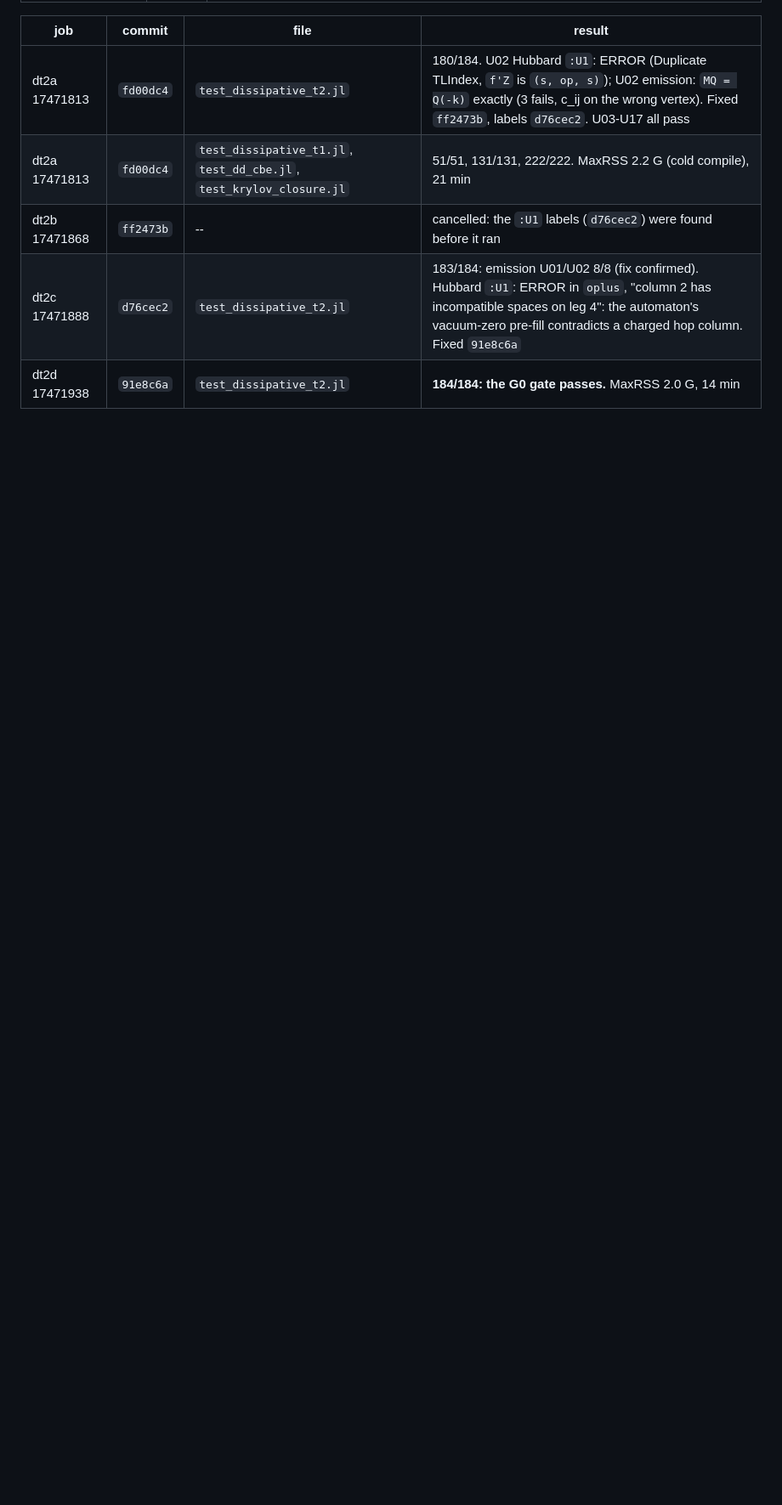
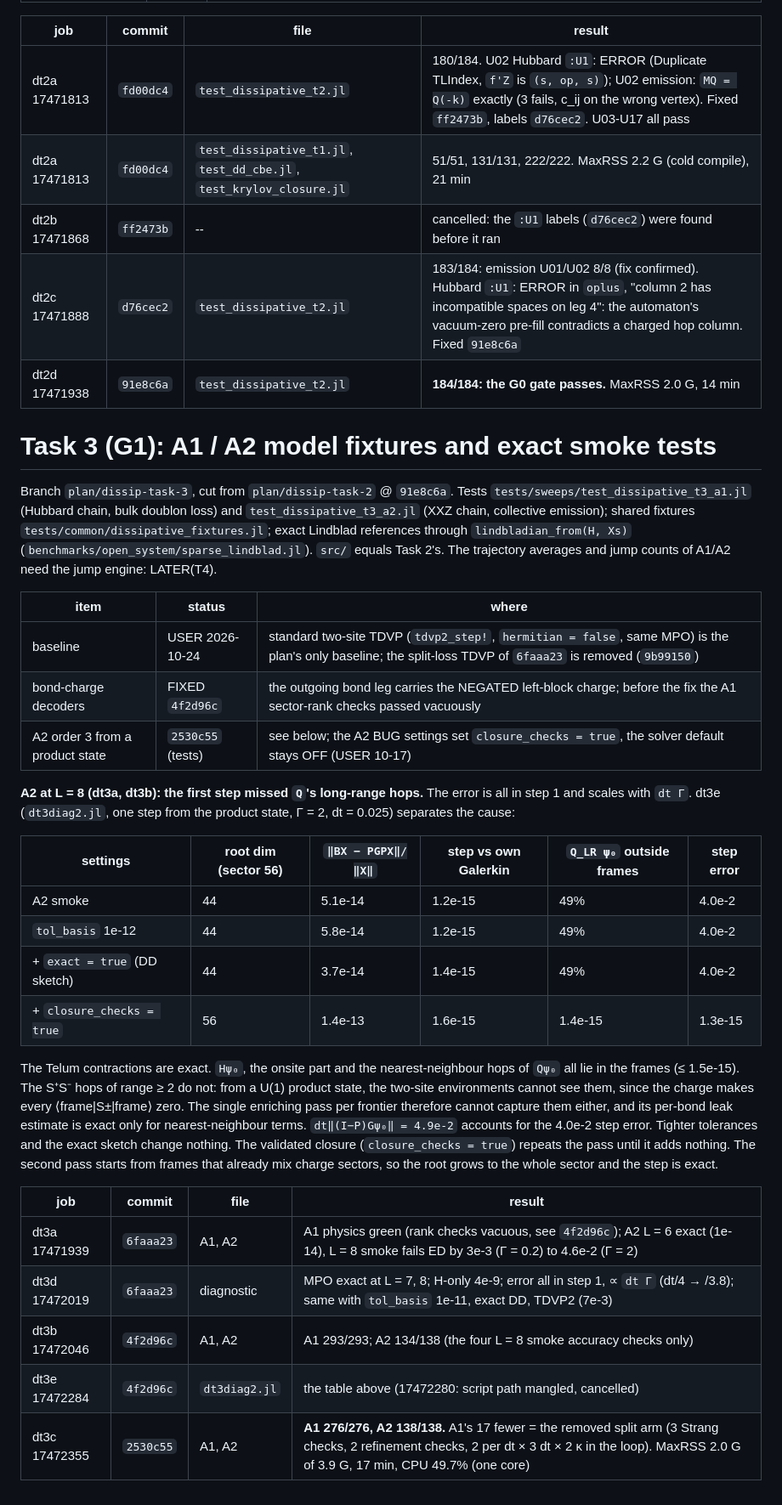
Before and after one commit to madhavmen/BUG-Julia, a Markdown page: docs/dissipative_plan_audit.md, the part around the change. Shown at 85% size. GitHub-like rendering; blank space fills up the shorter version.

Commit message:
Dissipative T3 audit: Task 3 section, the A2 long-range-hop finding, dt3a-dt3e and dt3c results
dt3c 17472355 at 2530c55: A1 276/276, A2 138/138. dt3e: Telum exact; the default frames miss
49% of the range >= 2 hops of Q psi0 from a product state; closure_checks = true captures them.

Co-Authored-By: Claude Opus 5.5 <noreply@anthropic.com>

```diff
--- a/docs/dissipative_plan_audit.md
+++ b/docs/dissipative_plan_audit.md
@@ -126,3 +126,47 @@ yet, and U07, U13-U15 test the jump engine of plan Task 4.
 | dt2b 17471868 | `ff2473b` | -- | cancelled: the `:U1` labels (`d76cec2`) were found before it ran |
 | dt2c 17471888 | `d76cec2` | `test_dissipative_t2.jl` | 183/184: emission U01/U02 8/8 (fix confirmed). Hubbard `:U1`: ERROR in `oplus`, "column 2 has incompatible spaces on leg 4": the automaton's vacuum-zero pre-fill contradicts a charged hop column. Fixed `91e8c6a` |
 | dt2d 17471938 | `91e8c6a` | `test_dissipative_t2.jl` | **184/184: the G0 gate passes.** MaxRSS 2.0 G, 14 min |
+
+# Task 3 (G1): A1 / A2 model fixtures and exact smoke tests
+
+Branch `plan/dissip-task-3`, cut from `plan/dissip-task-2` @ `91e8c6a`. Tests
+`tests/sweeps/test_dissipative_t3_a1.jl` (Hubbard chain, bulk doublon loss) and
+`test_dissipative_t3_a2.jl` (XXZ chain, collective emission); shared fixtures
+`tests/common/dissipative_fixtures.jl`; exact Lindblad references through
+`lindbladian_from(H, Xs)` (`benchmarks/open_system/sparse_lindblad.jl`). `src/` equals Task 2's.
+The trajectory averages and jump counts of A1/A2 need the jump engine: LATER(T4).
+
+| item | status | where |
+|---|---|---|
+| baseline | USER 2026-10-24 | standard two-site TDVP (`tdvp2_step!`, `hermitian = false`, same MPO) is the plan's only baseline; the split-loss TDVP of `6faaa23` is removed (`9b99150`) |
+| bond-charge decoders | FIXED `4f2d96c` | the outgoing bond leg carries the NEGATED left-block charge; before the fix the A1 sector-rank checks passed vacuously |
+| A2 order 3 from a product state | `2530c55` (tests) | see below; the A2 BUG settings set `closure_checks = true`, the solver default stays OFF (USER 10-17) |
+
+**A2 at L = 8 (dt3a, dt3b): the first step missed `Q`'s long-range hops.** The error is all in
+step 1 and scales with `dt Γ`. dt3e (`dt3diag2.jl`, one step from the product state, Γ = 2,
+dt = 0.025) separates the cause:
+
+| settings | root dim (sector 56) | `‖BX − PGPX‖/‖X‖` | step vs own Galerkin | `Q_LR ψ₀` outside frames | step error |
+|---|---|---|---|---|---|
+| A2 smoke | 44 | 5.1e-14 | 1.2e-15 | 49% | 4.0e-2 |
+| `tol_basis` 1e-12 | 44 | 5.8e-14 | 1.2e-15 | 49% | 4.0e-2 |
+| + `exact = true` (DD sketch) | 44 | 3.7e-14 | 1.4e-15 | 49% | 4.0e-2 |
+| + `closure_checks = true` | 56 | 1.4e-13 | 1.6e-15 | 1.4e-15 | 1.3e-15 |
+
+The Telum contractions are exact. `Hψ₀`, the onsite part and the nearest-neighbour hops of `Qψ₀`
+all lie in the frames (≤ 1.5e-15). The S⁺S⁻ hops of range ≥ 2 do not: from a U(1) product
+state, the two-site environments cannot see them, since the charge makes every
+⟨frame|S±|frame⟩ zero. The single enriching pass per frontier therefore cannot capture them
+either, and its per-bond leak estimate is exact only for nearest-neighbour terms.
+`dt‖(I−P)Gψ₀‖ = 4.9e-2` accounts for the 4.0e-2 step error. Tighter tolerances and the exact
+sketch change nothing. The validated closure (`closure_checks = true`) repeats the pass until
+it adds nothing. The second pass starts from frames that already mix charge sectors, so the
+root grows to the whole sector and the step is exact.
+
+| job | commit | file | result |
+|---|---|---|---|
+| dt3a 17471939 | `6faaa23` | A1, A2 | A1 physics green (rank checks vacuous, see `4f2d96c`); A2 L = 6 exact (1e-14), L = 8 smoke fails ED by 3e-3 (Γ = 0.2) to 4.6e-2 (Γ = 2) |
+| dt3d 17472019 | `6faaa23` | diagnostic | MPO exact at L = 7, 8; H-only 4e-9; error all in step 1, ∝ `dt Γ` (dt/4 → /3.8); same with `tol_basis` 1e-11, exact DD, TDVP2 (7e-3) |
+| dt3b 17472046 | `4f2d96c` | A1, A2 | A1 293/293; A2 134/138 (the four L = 8 smoke accuracy checks only) |
+| dt3e 17472284 | `4f2d96c` | `dt3diag2.jl` | the table above (17472280: script path mangled, cancelled) |
+| dt3c 17472355 | `2530c55` | A1, A2 | **A1 276/276, A2 138/138.** A1's 17 fewer = the removed split arm (3 Strang checks, 2 refinement checks, 2 per dt × 3 dt × 2 κ in the loop). MaxRSS 2.0 G of 3.9 G, 17 min, CPU 49.7% (one core) |
```
